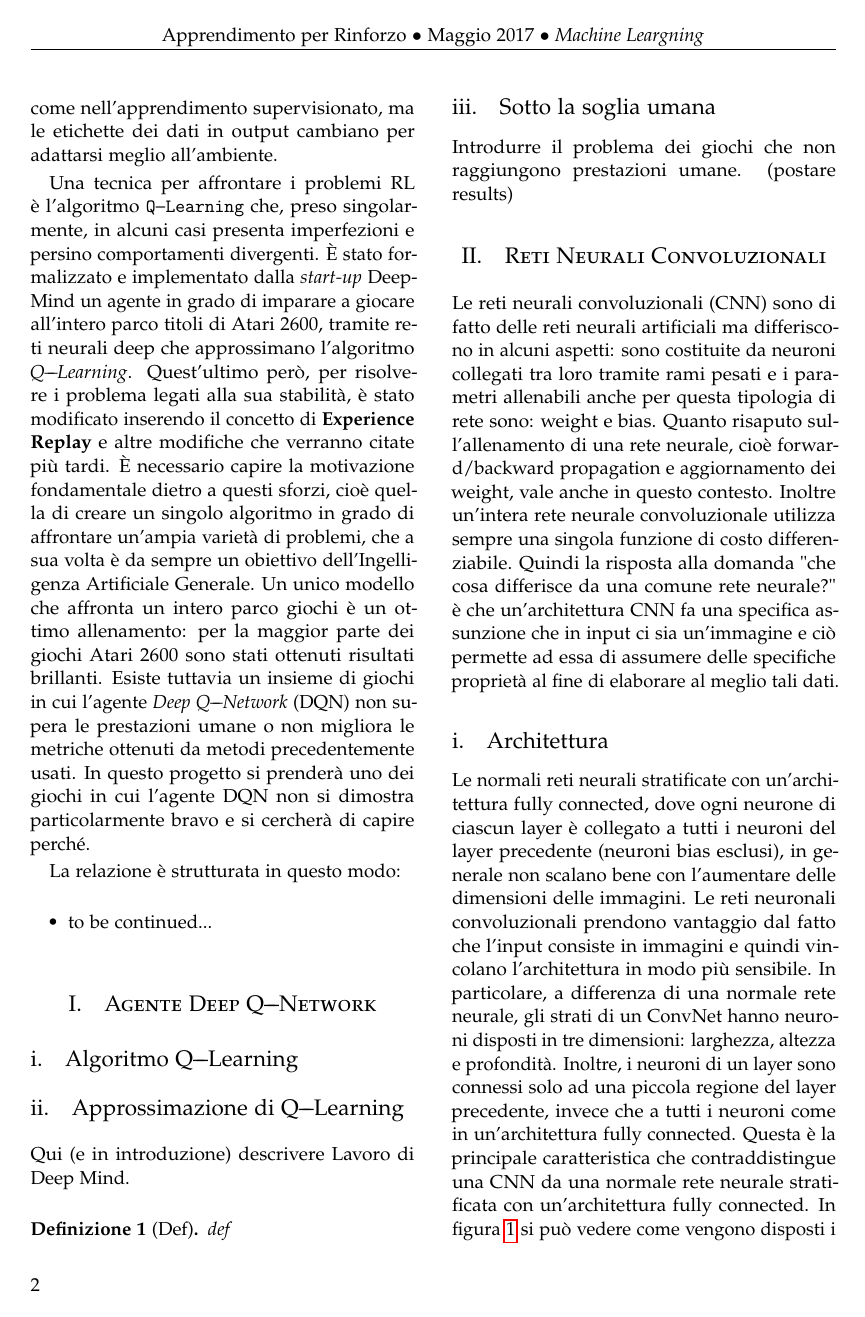
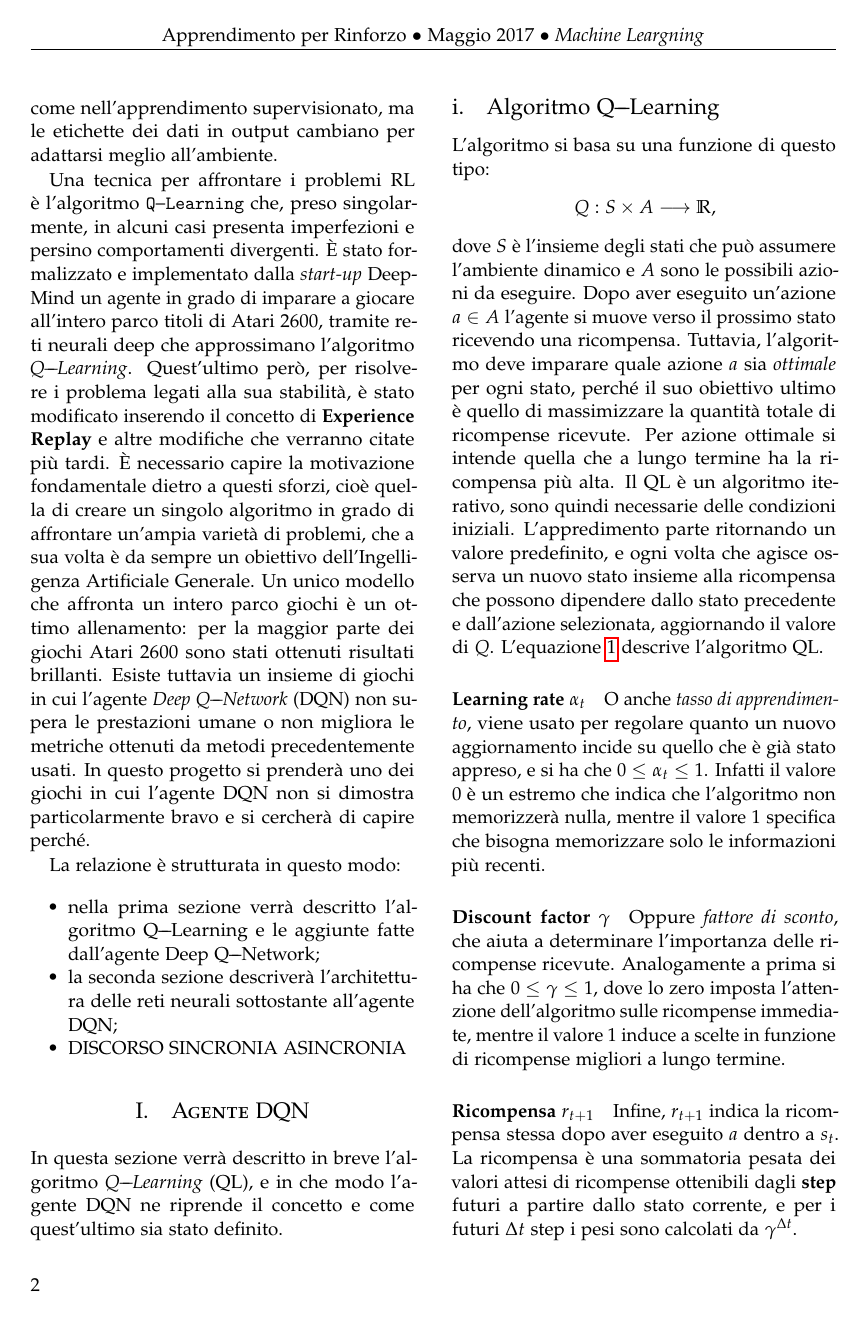
Before and after one commit to maximgx/reinforcement-learning-atari, a LaTeX paper (relazione/dqn-experience-replay.tex): page 2 of 6 before the commit and page 2 of 7 after it. Compiled offline with pdfLaTeX.

Commit message:
some advanced advancements

```diff
--- a/relazione/dqn-experience-replay.tex
+++ b/relazione/dqn-experience-replay.tex
@@ -1,5 +1,6 @@
 \documentclass[twoside,twocolumn,10pt]{extarticle}
 
+\usepackage{amssymb}
 \usepackage{multirow}
 \usepackage{textcase}
 \usepackage{amsthm}
@@ -110,14 +111,23 @@
 \tableofcontents
 
 \section*{Introduzione}
-	\lettrine[nindent = 0.4em,lines=3]{N}\space\MakeTextLowercase{e}ll'ambito del \textit{Machine Learning} si possono individuare tre diversi stili nella risoluzione dei problemi. L'apprendimento \textit{supervisionato} prevede che a un modello vengano forniti esempi di input e relativi output, affinché esso individui delle regole in grado di mappare input futuri nella maniera più corretta possibile. Esistono diverse metriche in grado di individuare le prestazioni di un modello. L'apprendimento \textit{non supervisionato} invece, ammette che al modello vengano forniti dati non etichettati. Il suo compito sarà poi quello di individuare autonomamente dei pattern o delle features. Il tipo di apprendimento che viene preso in considerazione in questo progetto è l'apprendimento \textit{per rinforzo} (\textit{Reinforcement Learning, RL}). Si può dire che gli algoritmi RL interagiscono con ambienti dinamici in cui ci sono degli obiettivi da raggiungere, per poi ricevere un feedback sotto forma di \textit{premio} o \textit{punizione}. In altre parole, ci sono degli input e degli output etichettati come nell'apprendimento supervisionato, ma le etichette dei dati in output cambiano per adattarsi meglio all'ambiente.
+	\lettrine[nindent = 0.4em,lines=3]{N}\space\MakeTextLowercase{e}ll'ambito del \textit{Machine Learning} si possono individuare diversi stili nella risoluzione dei problemi. L'apprendimento \textit{supervisionato} prevede che a un modello vengano forniti esempi di input e relativi output, affinché esso individui delle regole in grado di mappare input futuri nella maniera più corretta possibile. Esistono diverse metriche in grado di individuare le prestazioni di un modello. L'apprendimento \textit{non supervisionato} invece, ammette che al modello vengano forniti dati non etichettati. Il suo compito sarà poi quello di individuare autonomamente dei pattern o delle features. Il tipo di apprendimento che viene preso in considerazione in questo progetto è l'apprendimento \textit{per rinforzo} (\textit{Reinforcement Learning, RL}). Si può dire che gli algoritmi RL interagiscono con ambienti dinamici in cui ci sono degli obiettivi da raggiungere, per poi ricevere un feedback sotto forma di \textit{premio} o \textit{punizione}. In altre parole, ci sono degli input e degli output etichettati come nell'apprendimento supervisionato, ma le etichette dei dati in output cambiano per adattarsi meglio all'ambiente.
 
 	Una tecnica per affrontare i problemi RL è l'algoritmo \texttt{Q\texttwelveudash Learning} che, preso singolarmente, in alcuni casi presenta imperfezioni e persino comportamenti divergenti. È stato formalizzato e implementato dalla \textit{start-up} DeepMind un agente in grado di imparare a giocare all'intero parco titoli di Atari 2600, tramite reti neurali deep che approssimano l'algoritmo \textit{Q\texttwelveudash Learning}. Quest'ultimo però, per risolvere i problema legati alla sua stabilità, è stato modificato inserendo il concetto di \textbf{Experience Replay} e altre modifiche che verranno citate più tardi. È necessario capire la motivazione fondamentale dietro a questi sforzi, cioè quella di creare un singolo algoritmo in grado di affrontare un'ampia varietà di problemi, che a sua volta è da sempre un obiettivo dell'Ingelligenza Artificiale Generale. Un unico modello che affronta un intero parco giochi è un ottimo allenamento: per la maggior parte dei giochi Atari 2600 sono stati ottenuti risultati brillanti. Esiste tuttavia un insieme di giochi in cui l'agente \textit{Deep Q\texttwelveudash Network} (DQN) non supera le prestazioni umane o non migliora le metriche ottenuti da metodi precedentemente usati. In questo progetto si prenderà uno dei giochi in cui l'agente DQN non si dimostra particolarmente bravo e si cercherà di capire perché.
 
 	La relazione è strutturata in questo modo:
 	\begin{itemize}
-		\item to be continued...
+		\item nella prima sezione verrà descritto l'algoritmo Q\texttwelveudash Learning e le aggiunte fatte dall'agente Deep Q\texttwelveudash Network;
+		\item la seconda sezione descriverà l'architettura delle reti neurali sottostante all'agente DQN;
+		\item DISCORSO SINCRONIA ASINCRONIA
 	\end{itemize}
 
-\section{Agente Deep Q\texttwelveudash Network}\label{sec:dqn-agent}
+\section{Agente DQN}\label{sec:dqn-agent}
+	In questa sezione verrà descritto in breve l'algoritmo \textit{Q\texttwelveudash Learning} (QL), e in che modo l'agente DQN ne riprende il concetto e come quest'ultimo sia stato definito.
+
 	\subsection{Algoritmo Q\texttwelveudash Learning}
+		L'algoritmo si basa su una funzione di questo tipo:
+		\begin{center}
+			$Q: S\times A \longrightarrow \mathbb{R}$,
+		\end{center}
+		dove $S$ è l'insieme degli stati che può assumere l'ambiente dinamico e $A$ sono le possibili azioni da eseguire. Dopo aver eseguito un'azione $a \in A$ l'agente si muove verso il prossimo stato ricevendo una ricompensa. Tuttavia, l'algoritmo deve imparare quale azione $a$ sia \textit{ottimale} per ogni stato, perché il suo obiettivo ultimo è quello di massimizzare la quantità totale di ricompense ricevute. Per azione ottimale si intende quella che a lungo termine ha la ricompensa più alta. Il QL è un algoritmo iterativo, sono quindi necessarie delle condizioni iniziali. L'appredimento parte ritornando un valore predefinito, e ogni volta che agisce osserva un nuovo stato insieme alla ricompensa che possono dipendere dallo stato precedente e dall'azione selezionata, aggiornando il valore di $Q$.
@@ -124,2 +138,8 @@
+		\end{figure*}
+		L'equazione \ref{eq:q-learning} descrive l'algoritmo QL.
 
-	\subsection{Approssimazione di Q\texttwelveudash Learning}
+		\paragraph*{Learning rate $\alpha_t$} O anche \textit{tasso di apprendimento}, viene usato per regolare quanto un nuovo aggiornamento incide su quello che è già stato appreso, e si ha che $0 \leq \alpha_t \leq 1$. Infatti il valore $0$ è un estremo che indica che l'algoritmo non memorizzerà nulla, mentre il valore $1$ specifica che bisogna memorizzare solo le informazioni più recenti.
+
+		\paragraph*{Discount factor $\gamma$} Oppure \textit{fattore di sconto}, che aiuta a determinare l'importanza delle ricompense ricevute. Analogamente a prima si ha che $0 \leq \gamma \leq 1$, dove lo zero imposta l'attenzione dell'algoritmo sulle ricompense immediate, mentre il valore $1$ induce a scelte in funzione di ricompense migliori a lungo termine.
+
+		\paragraph*{Ricompensa $r_{t + 1}$}	Infine, $r_{t + 1}$ indica la ricompensa stessa dopo aver eseguito $a$ dentro a $s_t$. La ricompensa è una sommatoria pesata dei valori attesi di ricompense ottenibili dagli \textbf{step} futuri a partire dallo stato corrente, e per i futuri $\Delta t$ step i pesi sono calcolati da $\gamma^{\Delta t}$.
```
Also changed, not shown: relazione/dqn-experience-replay.tex (24 more changed lines).
